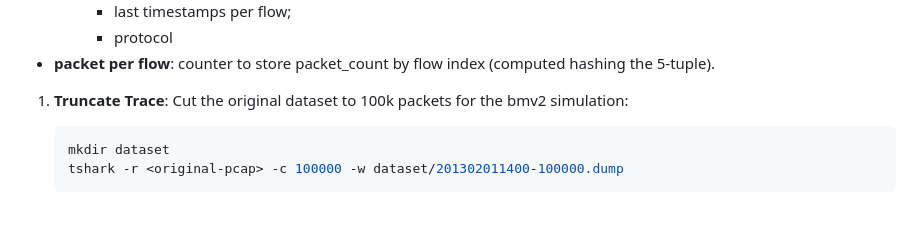
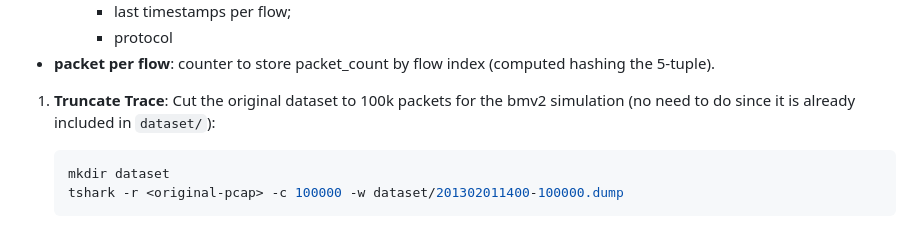
Before and after one commit to alarmfox/imdea-assignement, a Markdown page: README.md, the part around the change. Rendered like a GitHub page.

````diff
--- a/README.md
+++ b/README.md
@@ -71,7 +71,7 @@ The program extract 3 features:
 - **packet per flow**: counter to store packet_count by flow index (computed hashing the 5-tuple).
 
 1. **Truncate Trace**:
-   Cut the original dataset to 100k packets for the bmv2 simulation:
+   Cut the original dataset to 100k packets for the bmv2 simulation (no need to do since it is already included in `dataset/`):
    ```bash
    mkdir dataset
    tshark -r <original-pcap> -c 100000 -w dataset/201302011400-100000.dump
````
